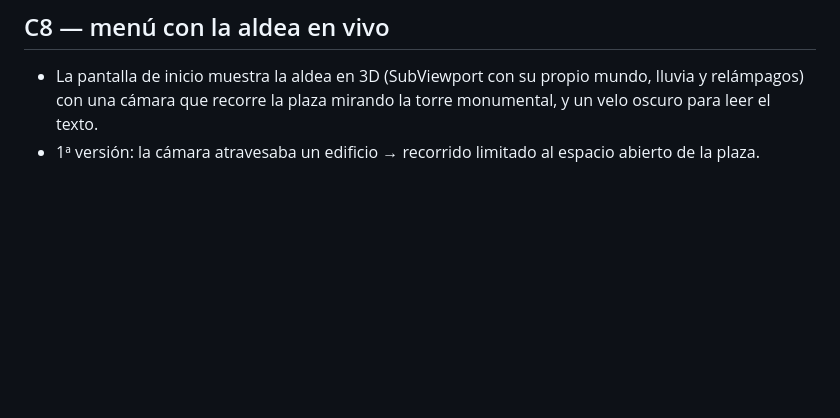
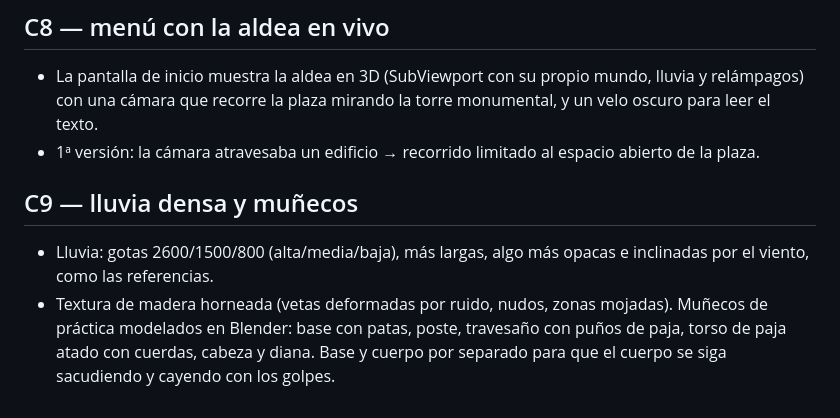
Before and after one commit to davidmaravilla182-design/ROL-NARUTO, a Markdown page: BITACORA_GRAFICOS.md, the part around the change. Rendered like a GitHub page; blank space fills up the shorter version.

```diff
--- a/BITACORA_GRAFICOS.md
+++ b/BITACORA_GRAFICOS.md
@@ -83,3 +83,9 @@ Cada entrada: qué se hizo, cómo se verificó, capturas comparadas, problemas y
 - La pantalla de inicio muestra la aldea en 3D (SubViewport con su propio mundo, lluvia y relámpagos) con una cámara que
   recorre la plaza mirando la torre monumental, y un velo oscuro para leer el texto.
 - 1ª versión: la cámara atravesaba un edificio → recorrido limitado al espacio abierto de la plaza.
+
+## C9 — lluvia densa y muñecos
+- Lluvia: gotas 2600/1500/800 (alta/media/baja), más largas, algo más opacas e inclinadas por el viento, como las referencias.
+- Textura de madera horneada (vetas deformadas por ruido, nudos, zonas mojadas). Muñecos de práctica modelados en Blender:
+  base con patas, poste, travesaño con puños de paja, torso de paja atado con cuerdas, cabeza y diana. Base y cuerpo por
+  separado para que el cuerpo se siga sacudiendo y cayendo con los golpes.
```
Also changed, not shown: PROGRESO.md (+2 -2 lines), assets/texturas/madera_color.png (added), assets/texturas/madera_normal.png (added), 14 other files.
